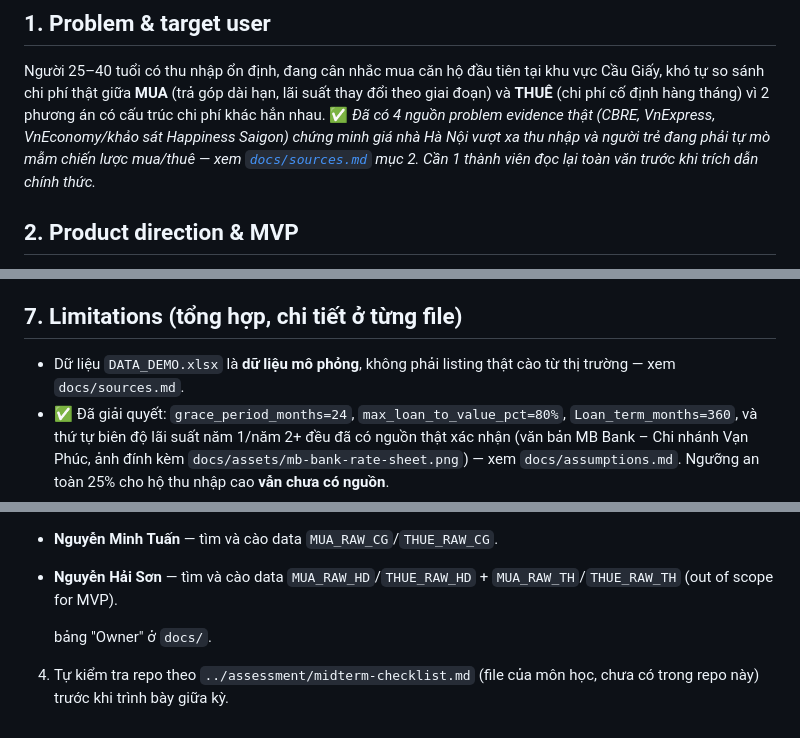
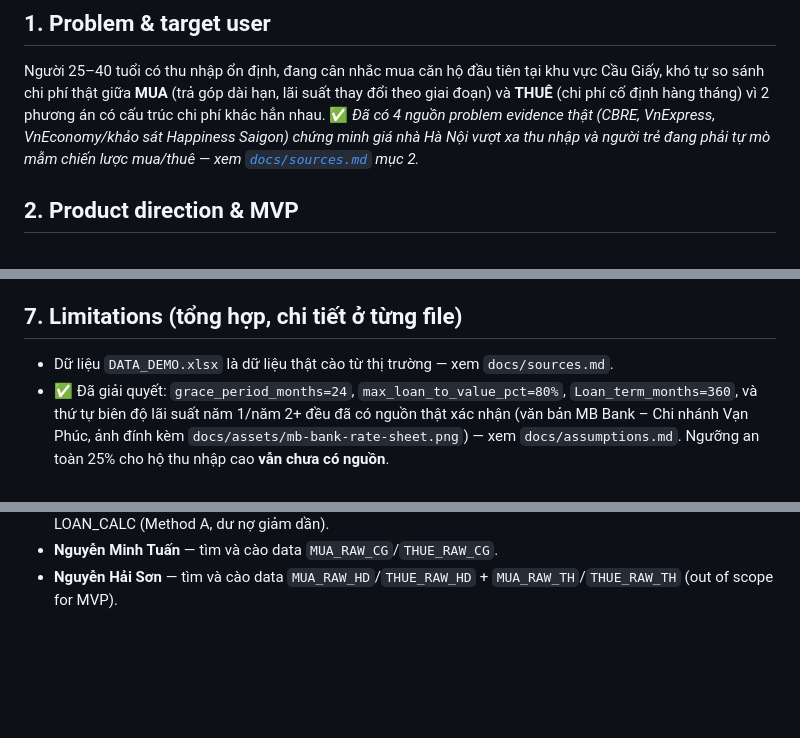
Before and after one commit to FTU-Legacy-63/G04, a Markdown page: Week 3/README week 3.md, 3 parts joined by grey strips. Drawn GitHub-style; blank space fills up the shorter version.

```diff
--- a/Week 3/README week 3.md
+++ b/Week 3/README week 3.md
@@ -11,8 +11,7 @@ lãi suất thay đổi theo giai đoạn) và **THUÊ** (chi phí cố định
 2 phương án có cấu trúc chi phí khác hẳn nhau. ✅ *Đã có 4 nguồn problem
 evidence thật (CBRE, VnExpress, VnEconomy/khảo sát Happiness Saigon) chứng
 minh giá nhà Hà Nội vượt xa thu nhập và người trẻ đang phải tự mò mẫm chiến
-lược mua/thuê — xem [`docs/sources.md`](docs/sources.md) mục 2. Cần 1 thành
-viên đọc lại toàn văn trước khi trích dẫn chính thức.*
+lược mua/thuê — xem [`docs/sources.md`](docs/sources.md) mục 2.*
 
 ## 2\. Product direction & MVP
 
@@ -68,8 +67,7 @@ không tải được.
 
 ## 7\. Limitations (tổng hợp, chi tiết ở từng file)
 
-- Dữ liệu `DATA_DEMO.xlsx` là **dữ liệu mô phỏng**, không phải listing thật
-  cào từ thị trường — xem `docs/sources.md`.
+- Dữ liệu `DATA_DEMO.xlsx` là dữ liệu thật cào từ thị trường — xem `docs/sources.md`.
 - ✅ Đã giải quyết: `grace_period_months=24`, `max_loan_to_value_pct=80%`,
   `Loan_term_months=360`, và thứ tự biên độ lãi suất năm 1/năm 2\+ đều đã có
   nguồn thật xác nhận (văn bản MB Bank – Chi nhánh Vạn Phúc, ảnh đính kèm
@@ -103,7 +101,3 @@ không tải được.
 - **Nguyễn Minh Tuấn** — tìm và cào data `MUA_RAW_CG`/`THUE_RAW_CG`.
 - **Nguyễn Hải Sơn** — tìm và cào data `MUA_RAW_HD`/`THUE_RAW_HD` \+
   `MUA_RAW_TH`/`THUE_RAW_TH` (out of scope for MVP).
-
-   bảng "Owner" ở `docs/`.
-4. Tự kiểm tra repo theo `../assessment/midterm-checklist.md` (file của môn
-   học, chưa có trong repo này) trước khi trình bày giữa kỳ.
```
